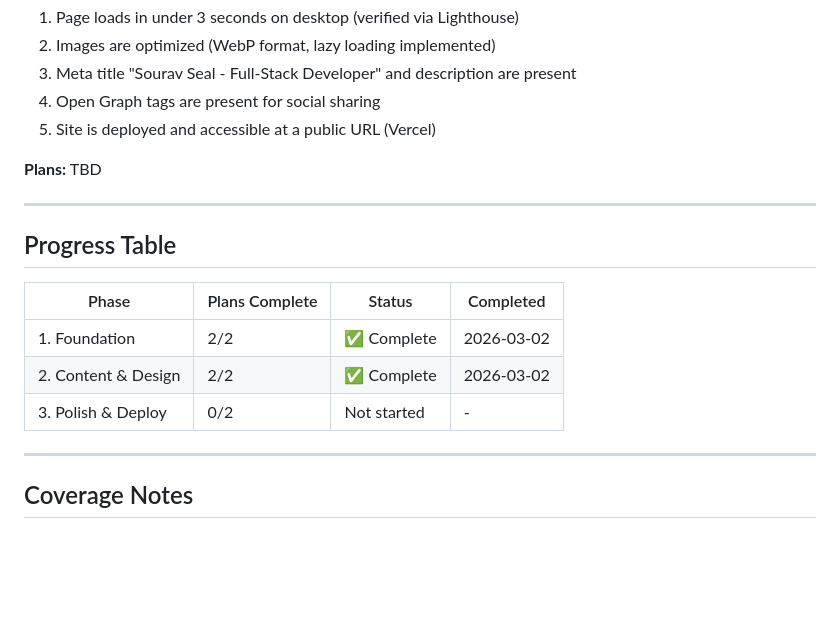
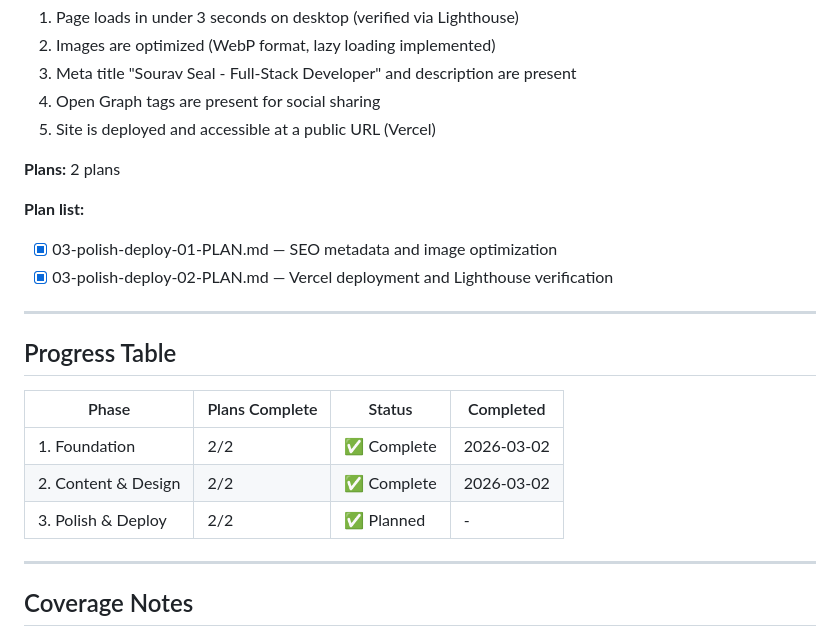
Before and after one commit to souravseal99/Portfolio, a Markdown page: .planning/ROADMAP.md, the part around the change. Drawn GitHub-style; blank space fills up the shorter version.

Commit message:
docs(phase-3): create phase 3 plans - SEO optimization and Vercel deployment

```diff
--- a/.planning/ROADMAP.md
+++ b/.planning/ROADMAP.md
@@ -91,7 +91,11 @@ This roadmap transforms 35 v1 requirements into 3 deliverable phases. Each phase
 4. Open Graph tags are present for social sharing
 5. Site is deployed and accessible at a public URL (Vercel)
 
-**Plans:** TBD
+**Plans:** 2 plans
+
+**Plan list:**
+- [x] 03-polish-deploy-01-PLAN.md — SEO metadata and image optimization
+- [x] 03-polish-deploy-02-PLAN.md — Vercel deployment and Lighthouse verification
 
 ---
 
@@ -101,7 +105,7 @@ This roadmap transforms 35 v1 requirements into 3 deliverable phases. Each phase
 |-------|----------------|--------|-----------|
 | 1. Foundation | 2/2 | ✅ Complete | 2026-03-02 |
 | 2. Content & Design | 2/2 | ✅ Complete | 2026-03-02 |
-| 3. Polish & Deploy | 0/2 | Not started | - |
+| 3. Polish & Deploy | 2/2 | ✅ Planned | - |
 
 ---
 
```
Also changed, not shown: 2 other files.
